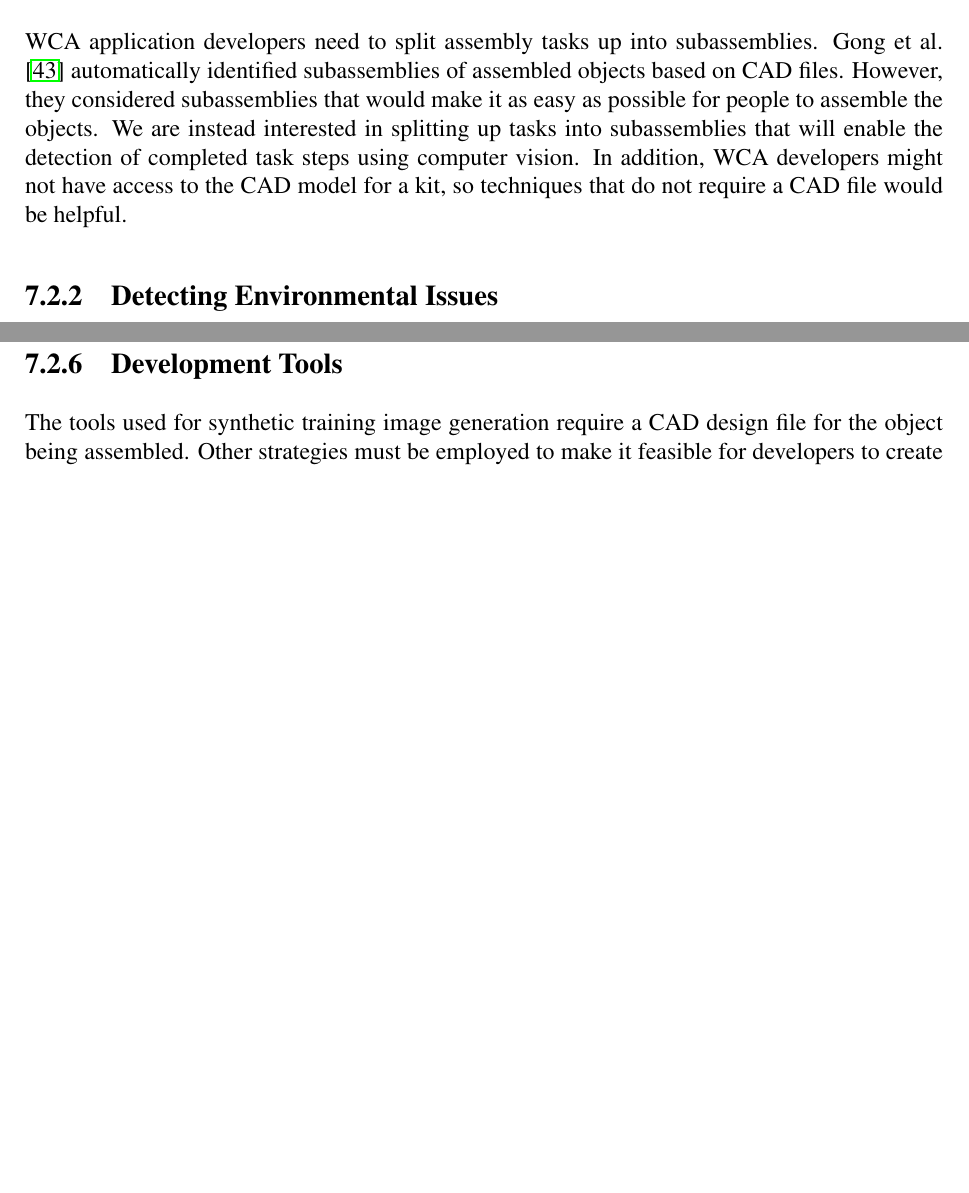
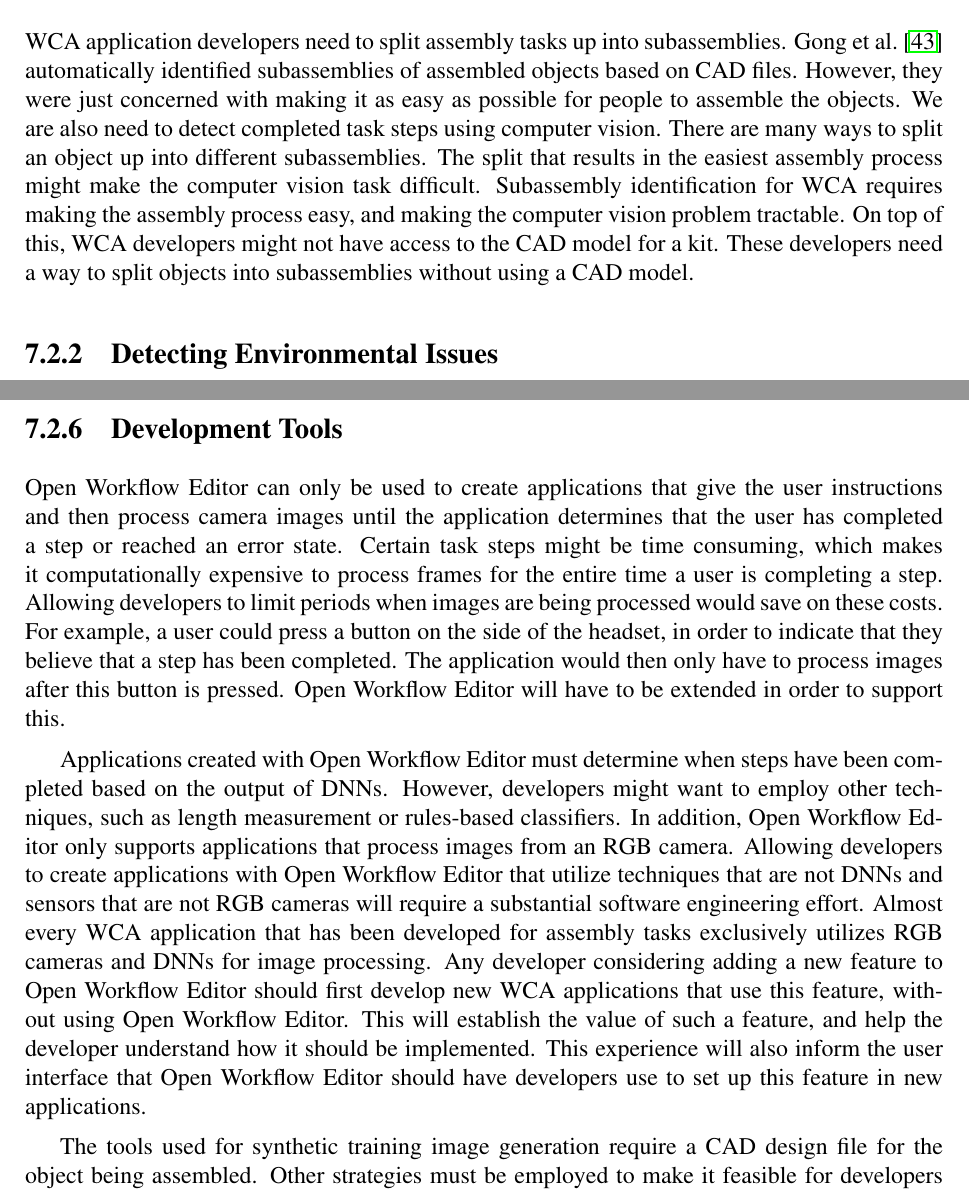
Before and after one commit to akindofyoga/thesis, a LaTeX thesis (thesis.tex, which reads conclusion.tex): two parts of pages 98 and 100 of 109 before the commit and two parts of pages 98 and 100 of 111 after it, joined at a grey line, cut so that both start at the same text, the shorter picture padded with empty space. Compiled offline with pdfLaTeX.

Commit message:
conclusion

```diff
--- a/conclusion.tex
+++ b/conclusion.tex
@@ -56,12 +56,17 @@
 WCA application developers need to split assembly tasks up into subassemblies.
 \citet{subassembly_identification} automatically identified subassemblies of
 assembled objects based on CAD files.
-However, they considered subassemblies that would make it as easy as possible
-for people to assemble the objects.
-We are instead interested in splitting up tasks into subassemblies that will
-enable the detection of completed task steps using computer vision.
-In addition, WCA developers might not have access to the CAD model for a kit, so
-techniques that do not require a CAD file would be helpful.
+However, they were just concerned with making it as easy as possible for people
+to assemble the objects.
+We are also need to detect completed task steps using computer vision.
+There are many ways to split an object up into different subassemblies.
+The split that results in the easiest assembly process might make the computer
+vision task difficult.
+Subassembly identification for WCA requires making the assembly process easy,
+and making the computer vision problem tractable.
+On top of this, WCA developers might not have access to the CAD model for a kit.
+These developers need a way to split objects into subassemblies without using
+a CAD model.
 
 \subsection{Detecting Environmental Issues}
 
@@ -165,5 +172,37 @@
 
 \subsection{Development Tools}
+
+Open Workflow Editor can only be used to create applications that give the user
+instructions and then process camera images until the application determines
+that the user has completed a step or reached an error state.
+Certain task steps might be time consuming, which makes it computationally
+expensive to process frames for the entire time a user is completing a step.
+Allowing developers to limit periods when images are being processed would save
+on these costs.
+For example, a user could press a button on the side of the headset, in order to
+indicate that they believe that a step has been completed.
+The application would then only have to process images after this button is
+pressed.
+Open Workflow Editor will have to be extended in order to support this.
+
+Applications created with Open Workflow Editor must determine when steps have
+been completed based on the output of DNNs.
+However, developers might want to employ other techniques, such as length
+measurement or rules-based classifiers.
+In addition, Open Workflow Editor only supports applications that process images
+from an RGB camera.
+Allowing developers to create applications with Open Workflow Editor that
+utilize techniques that are not DNNs and sensors that are not RGB cameras will
+require a substantial software engineering effort.
+Almost every WCA application that has been developed for assembly tasks
+exclusively utilizes RGB cameras and DNNs for image processing.
+Any developer considering adding a new feature to Open Workflow Editor should
+first develop new WCA applications that use this feature, without using Open
+Workflow Editor.
+This will establish the value of such a feature, and help the
+developer understand how it should be implemented.
+This experience will also inform the user interface that Open Workflow Editor
+should have developers use to set up this feature in new applications.
 
 The tools used for synthetic training image generation require a CAD design file
 for the object being assembled.
```
Also changed, not shown: human.tex (+1 -1 lines), conclusion.tex (4 more changed lines).
